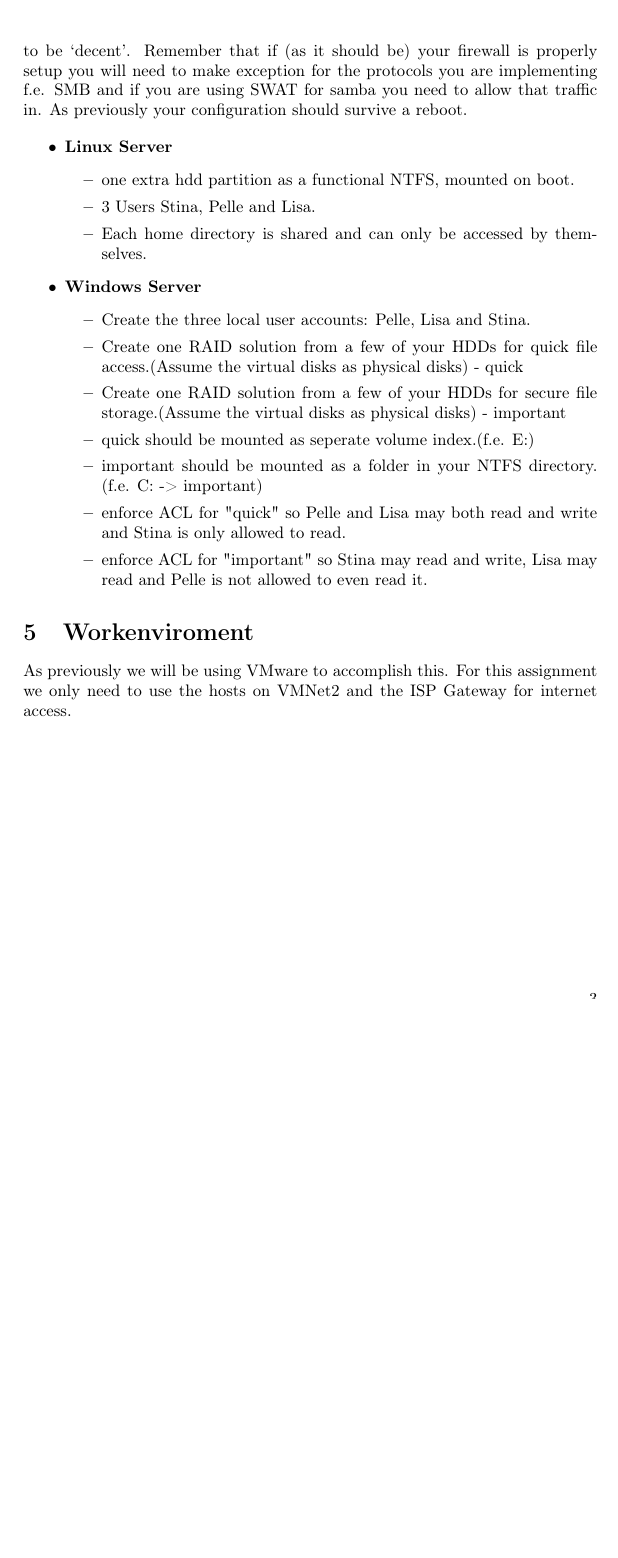
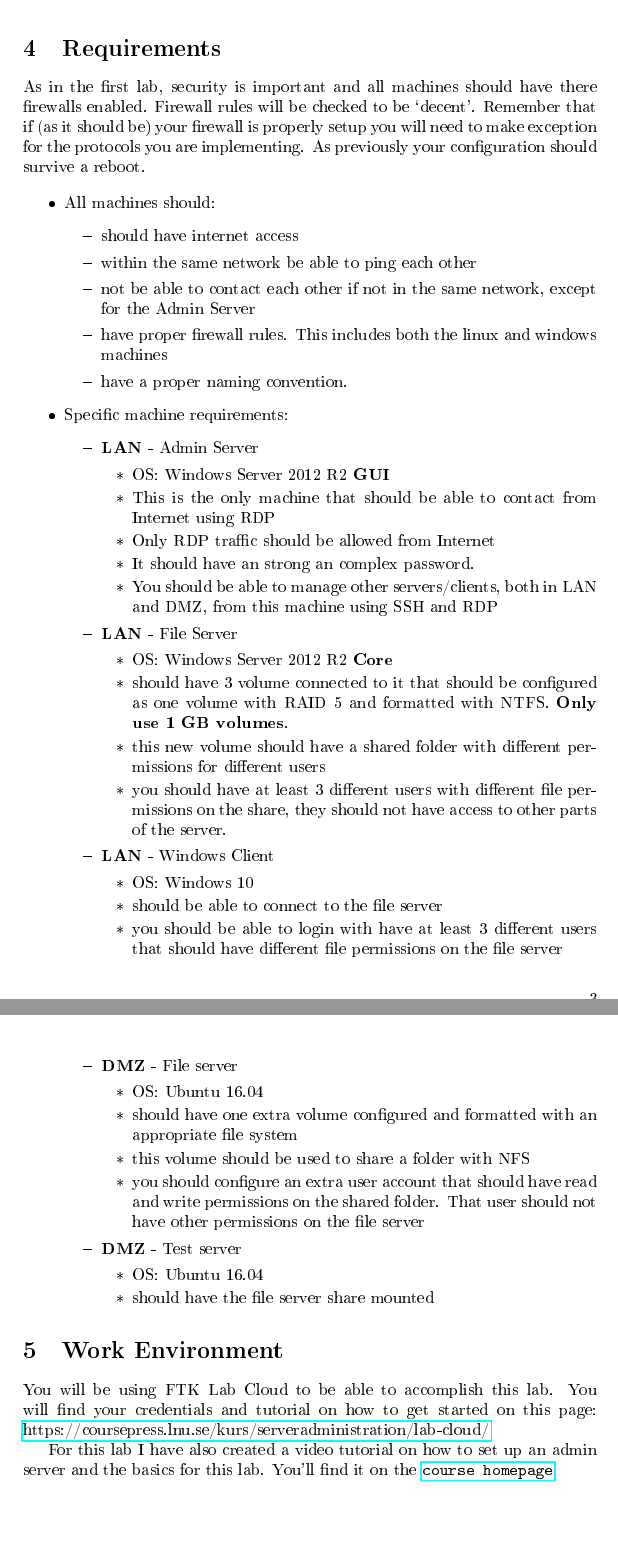
Before and after one commit to 1DV020/labs, a LaTeX document (Lab 2/Lab_2.tex): part of page 4 of 4 before the commit and two parts of pages 4 and 5 of 5 after it, the two joined at a grey line, cut at the place of the change, the shorter picture padded with empty space. The pictures show the PDF file Lab 2/Lab_2.pdf that the author committed with the source.

Commit message:
Updated lab 2 and cleaning in lab 1

```diff
--- a/Lab 2/Lab_2.tex
+++ b/Lab 2/Lab_2.tex
@@ -82,3 +82,9 @@ There are two laboratory sessions connected to this module, at these sessions yo
 %	Uppgift
 %------------------------------------------------
 \section{Assignment}
+\begin{figure}[h]
+\centering
+\includegraphics[width=1\linewidth]{./Lab02-Network}
+\caption[Figure over network in Lab 2]{The network as it should be setup in Lab 2.}
+\label{fig:network}
+\end{figure}
@@ -102,7 +95 @@ Then we need to set up both of these as shares on the network and we will enforc
-\begin{itemize}
-	\item Create 3 users: Pelle, Lisa and Stina.
-	\item Pelle and Lisa may read and write quick, Stina is only allowed to read it.
-	\item Stina may read and write important, Lisa may read important.
-\end{itemize}
-
-Linux Server:
+\pagebreak
@@ -117,31 +96,64 @@ The users should only be allowed to read and access their respective folder.
 
 \section{Requirements}
 \label{tasks}
-Aside from keeping the configuration where we left of(static ip's, firewalls , VMNet) It should be set up as in the Assignment. Firewall rules will be checked to be ‘decent’. Remember that if (as it should be) your firewall is properly setup you will need to make exception for the protocols you are implementing f.e. SMB and if you are using SWAT for samba you need to allow that traffic in.
+As in the first lab, security is important and all machines should have there firewalls enabled. Firewall rules will be checked to be ‘decent’. Remember that if (as it should be) your firewall is properly setup you will need to make exception for the protocols you are implementing.
 As previously your configuration should survive a reboot.
 
 \begin{itemize}
-	\item \textbf{Linux Server}
+    \item All machines should:
     \begin{itemize}
-		\item one extra hdd partition as a functional NTFS, mounted on boot.
-		\item 3 Users Stina, Pelle and Lisa.
-		\item Each home directory is shared and can only be accessed by themselves.
-	\end{itemize}
-	\item \textbf{Windows Server}
-	\begin{itemize}
-		\item Create the three local user accounts: Pelle, Lisa and Stina.
-		\item Create one RAID solution from a few of your HDDs for quick file access.(Assume the virtual disks as physical disks) - quick
-		\item Create one RAID solution from a few of your HDDs for secure file storage.(Assume the virtual disks as physical disks) - important
-		\item quick should be mounted as seperate volume index.(f.e. E:)
-		\item important should be mounted as a folder in your NTFS directory. (f.e. C: -> important)
-		\item enforce ACL for "quick" so Pelle and Lisa may both read and write and Stina is only allowed to read.
-		\item enforce ACL for "important" so Stina may read and write, Lisa may read and Pelle is not allowed to even read it.
-	\end{itemize}
+		\item should have internet access
+		\item within the same network be able to ping each other
+		\item not be able to contact each other if not in the same network, except for the Admin Server
+        \item have proper firewall rules. This includes both the linux and windows machines
+    	\item have a proper naming convention.
+    \end{itemize}
+	\item Specific machine requirements:
+    \begin{itemize}
+        \item \textbf{LAN} - Admin Server
+        \begin{itemize}
+			\item OS: Windows Server 2012 R2 \textbf{GUI}
+			\item This is the only machine that should be able to contact from Internet using RDP
+			\item Only RDP traffic should be allowed from Internet
+        	\item It should have an strong an complex password.
+        	\item You should be able to manage other servers/clients, both in LAN and DMZ, from this machine using SSH and RDP
+        \end{itemize}
+        \item \textbf{LAN} - File Server
+        \begin{itemize}
+			\item OS: Windows Server 2012 R2 \textbf{Core}
+			\item should have 3 volume connected to it that should be configured as one volume with RAID 5 and formatted with NTFS. \textbf{Only use 1 GB volumes}.
+			\item this new volume should have a shared folder with different permissions for different users
+			\item you should have at least 3 different users with different file permissions on the share, they should not have access to other parts of the server.
+        \end{itemize}
+        \item \textbf{LAN} - Windows Client
+        \begin{itemize}
+			\item OS: Windows 10
+			\item should be able to connect to the file server
+			\item you should be able to login with have at least 3 different users that should have different file permissions on the file server
+        \end{itemize}
+        \item \textbf{DMZ} - File server
+        \begin{itemize}
+			\item OS: Ubuntu 16.04
+			\item should have one extra volume configured and formatted with an appropriate file system
+			\item this volume should be used to share a folder with NFS
+			\item you should configure an extra user account that should have read and write permissions on the shared folder. That user should not have other permissions on the file server
+        \end{itemize}
+        \item \textbf{DMZ} - Test server
+        \begin{itemize}
+			\item OS: Ubuntu 16.04
+			\item should have the file server share mounted
+        \end{itemize}
+    \end{itemize}
 \end{itemize}
 
-\section{Workenviroment}
-\label{enviroment}
 
-	As previously we will be using VMware to accomplish this. For this assignment we only need to use the hosts on VMNet2 and the ISP Gateway for internet access.
+
+\section{Work Environment}
+\label{environment}
+
+You will be using FTK Lab Cloud to be able to accomplish this lab. You will find your credentials and tutorial on how to get started on this page: \href{https://coursepress.lnu.se/kurs/serveradministration/lab-cloud/}{https://coursepress.lnu.se/kurs/serveradministration/lab-cloud/}
+
+For this lab I have also created a video tutorial on how to set up an admin server and the basics for this lab. You'll find it on the \texttt{\href{https://coursepress.lnu.se/kurs/serveradministration/moduler/modul-2/laboration/}{course homepage}}.
+
 
 \end{document}
```
Also changed, not shown: Lab 1/network.png (deleted), Lab 2/Lab_2.pdf, Lab 2/network.png (deleted), Lab 2/Lab_2.tex (35 more changed lines), 2 other files.
